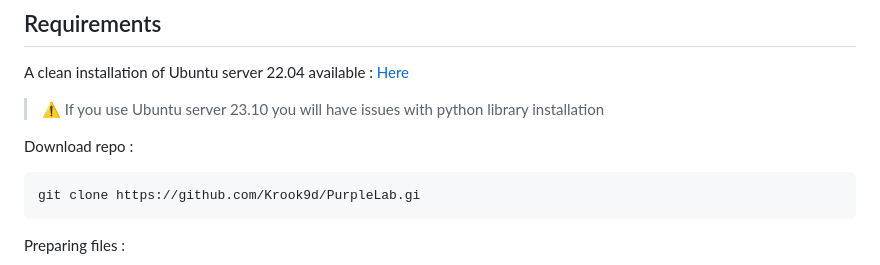
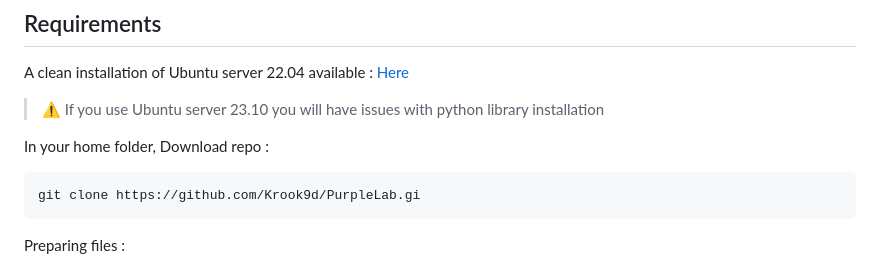
Before and after one commit to Krook9d/PurpleLab, a Markdown page: README.md, the part around the change. GitHub-like rendering.

````diff
--- a/README.md
+++ b/README.md
@@ -46,7 +46,8 @@ A clean installation of Ubuntu server 22.04 available : [Here](https://ubuntu.co
 
 > ⚠️ If you use Ubuntu server 23.10 you will have issues with python library installation
 
-Download repo :
+
+In your home folder, Download repo :
 ```bash
 git clone https://github.com/Krook9d/PurpleLab.gi
 ```
````
